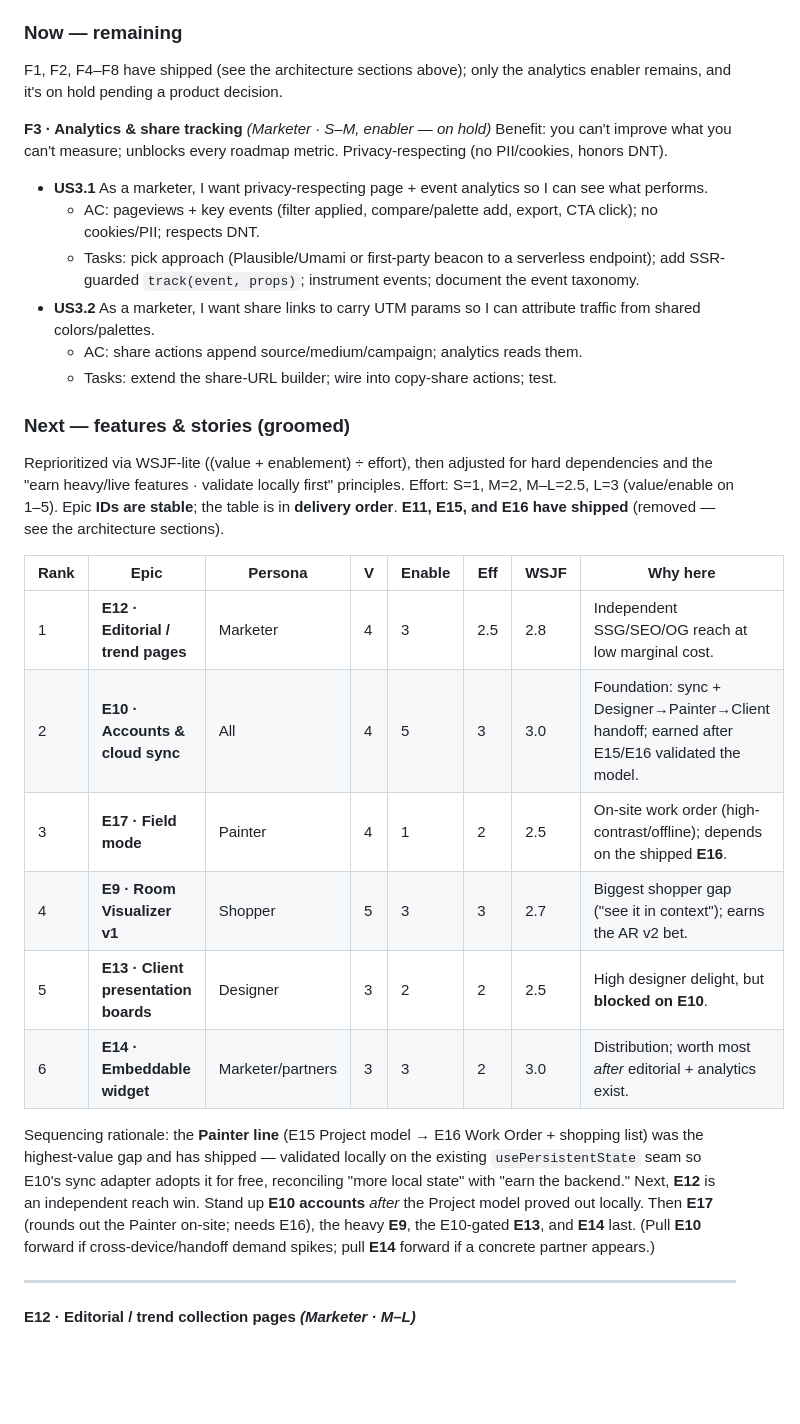
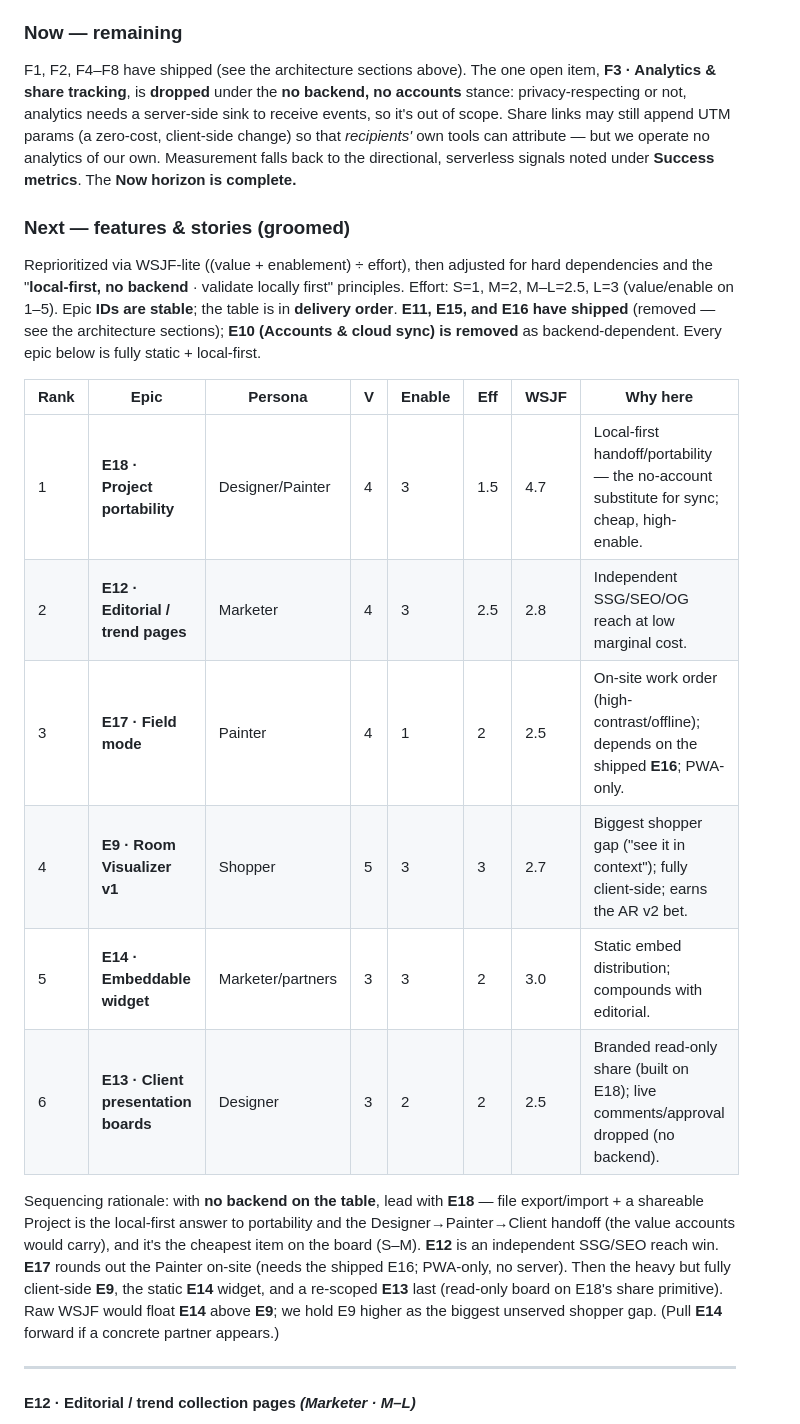
Before and after one commit to Sonic12040/sw-color-tester, a Markdown page: SPEC.md, the part around one of its changes. Rendered like a GitHub page; blank space fills up the shorter version.

```diff
--- a/SPEC.md
+++ b/SPEC.md
@@ -308,44 +328,41 @@ for shape and priority.
 
 ### Now — remaining
 
-F1, F2, F4–F8 have shipped (see the architecture sections above); only the
-analytics enabler remains, and it's on hold pending a product decision.
-
-**F3 · Analytics & share tracking** _(Marketer · S–M, enabler — on hold)_
-Benefit: you can't improve what you can't measure; unblocks every roadmap metric. Privacy-respecting (no PII/cookies, honors DNT).
-
-- **US3.1** As a marketer, I want privacy-respecting page + event analytics so I can see what performs.
-  - AC: pageviews + key events (filter applied, compare/palette add, export, CTA click); no cookies/PII; respects DNT.
-  - Tasks: pick approach (Plausible/Umami or first-party beacon to a serverless endpoint); add SSR-guarded `track(event, props)`; instrument events; document the event taxonomy.
-- **US3.2** As a marketer, I want share links to carry UTM params so I can attribute traffic from shared colors/palettes.
-  - AC: share actions append source/medium/campaign; analytics reads them.
-  - Tasks: extend the share-URL builder; wire into copy-share actions; test.
+F1, F2, F4–F8 have shipped (see the architecture sections above). The one open
+item, **F3 · Analytics & share tracking**, is **dropped** under the **no backend,
+no accounts** stance: privacy-respecting or not, analytics needs a server-side sink
+to receive events, so it's out of scope. Share links may still append UTM params
+(a zero-cost, client-side change) so that _recipients'_ own tools can attribute —
+but we operate no analytics of our own. Measurement falls back to the directional,
+serverless signals noted under **Success metrics**. The **Now horizon is complete.**
 
 ### Next — features & stories (groomed)
 
-Reprioritized via WSJF-lite ((value + enablement) ÷ effort), then adjusted for
-hard dependencies and the "earn heavy/live features · validate locally first"
+Reprioritized via WSJF-lite ((value + enablement) ÷ effort), then adjusted for hard
+dependencies and the "**local-first, no backend** · validate locally first"
 principles. Effort: S=1, M=2, M–L=2.5, L=3 (value/enable on 1–5). Epic **IDs are
 stable**; the table is in **delivery order**. **E11, E15, and E16 have shipped**
-(removed — see the architecture sections).
+(removed — see the architecture sections); **E10 (Accounts & cloud sync) is removed**
+as backend-dependent. Every epic below is fully static + local-first.
 
-| Rank | Epic                                 | Persona           | V   | Enable | Eff | WSJF | Why here                                                                                      |
-| ---- | ------------------------------------ | ----------------- | --- | ------ | --- | ---- | --------------------------------------------------------------------------------------------- |
-| 1    | **E12 · Editorial / trend pages**    | Marketer          | 4   | 3      | 2.5 | 2.8  | Independent SSG/SEO/OG reach at low marginal cost.                                            |
-| 2    | **E10 · Accounts & cloud sync**      | All               | 4   | 5      | 3   | 3.0  | Foundation: sync + Designer→Painter→Client handoff; earned after E15/E16 validated the model. |
-| 3    | **E17 · Field mode**                 | Painter           | 4   | 1      | 2   | 2.5  | On-site work order (high-contrast/offline); depends on the shipped **E16**.                   |
-| 4    | **E9 · Room Visualizer v1**          | Shopper           | 5   | 3      | 3   | 2.7  | Biggest shopper gap ("see it in context"); earns the AR v2 bet.                               |
-| 5    | **E13 · Client presentation boards** | Designer          | 3   | 2      | 2   | 2.5  | High designer delight, but **blocked on E10**.                                                |
-| 6    | **E14 · Embeddable widget**          | Marketer/partners | 3   | 3      | 2   | 3.0  | Distribution; worth most _after_ editorial + analytics exist.                                 |
+| Rank | Epic                                 | Persona           | V   | Enable | Eff | WSJF | Why here                                                                                  |
+| ---- | ------------------------------------ | ----------------- | --- | ------ | --- | ---- | ----------------------------------------------------------------------------------------- |
+| 1    | **E18 · Project portability**        | Designer/Painter  | 4   | 3      | 1.5 | 4.7  | Local-first handoff/portability — the no-account substitute for sync; cheap, high-enable. |
+| 2    | **E12 · Editorial / trend pages**    | Marketer          | 4   | 3      | 2.5 | 2.8  | Independent SSG/SEO/OG reach at low marginal cost.                                        |
+| 3    | **E17 · Field mode**                 | Painter           | 4   | 1      | 2   | 2.5  | On-site work order (high-contrast/offline); depends on the shipped **E16**; PWA-only.     |
+| 4    | **E9 · Room Visualizer v1**          | Shopper           | 5   | 3      | 3   | 2.7  | Biggest shopper gap ("see it in context"); fully client-side; earns the AR v2 bet.        |
+| 5    | **E14 · Embeddable widget**          | Marketer/partners | 3   | 3      | 2   | 3.0  | Static embed distribution; compounds with editorial.                                      |
+| 6    | **E13 · Client presentation boards** | Designer          | 3   | 2      | 2   | 2.5  | Branded read-only share (built on E18); live comments/approval dropped (no backend).      |
 
-Sequencing rationale: the **Painter line** (E15 Project model → E16 Work Order +
-shopping list) was the highest-value gap and has shipped — validated locally on the
-existing `usePersistentState` seam so E10's sync adapter adopts it for free,
-reconciling "more local state" with "earn the backend." Next, **E12** is an
-independent reach win. Stand up **E10 accounts** _after_ the Project model proved out
-locally. Then **E17** (rounds out the Painter on-site; needs E16), the heavy **E9**,
-the E10-gated **E13**, and **E14** last. (Pull **E10** forward if cross-device/handoff
-demand spikes; pull **E14** forward if a concrete partner appears.)
+Sequencing rationale: with **no backend on the table**, lead with **E18** — file
+export/import + a shareable Project is the local-first answer to portability and the
+Designer→Painter→Client handoff (the value accounts would carry), and it's the
+cheapest item on the board (S–M). **E12** is an independent SSG/SEO reach win.
+**E17** rounds out the Painter on-site (needs the shipped E16; PWA-only, no server).
+Then the heavy but fully client-side **E9**, the static **E14** widget, and a
+re-scoped **E13** last (read-only board on E18's share primitive). Raw WSJF would
+float **E14** above **E9**; we hold E9 higher as the biggest unserved shopper gap.
+(Pull **E14** forward if a concrete partner appears.)
 
 ---
 
```
Also changed, not shown: other parts of SPEC.md (+131 -150 lines).
